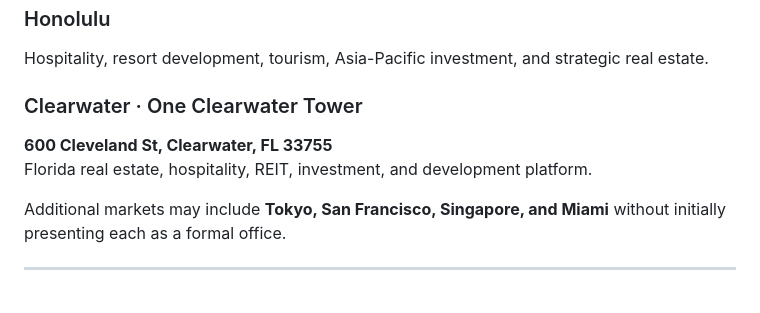
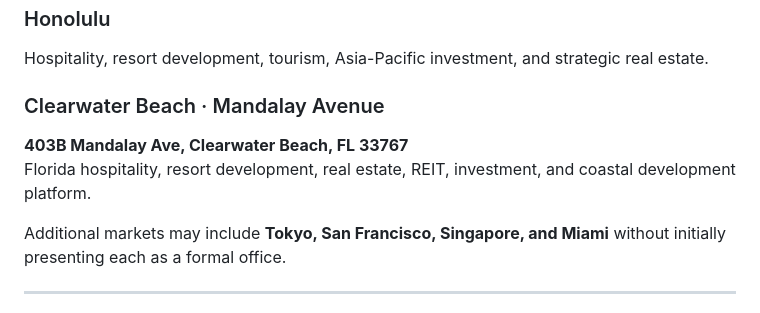
Before and after one commit to Sukonik/GoldenSunLaw, a Markdown page: README.md, the part around the change. Rendered like a GitHub page.

Commit message:
docs: update Clearwater Beach office address

```diff
--- a/README.md
+++ b/README.md
@@ -179,9 +179,9 @@ West Coast technology, consumer products, investment, hospitality, and real esta
 ### Honolulu
 Hospitality, resort development, tourism, Asia-Pacific investment, and strategic real estate.
 
-### Clearwater · One Clearwater Tower
-**600 Cleveland St, Clearwater, FL 33755**
-Florida real estate, hospitality, REIT, investment, and development platform.
+### Clearwater Beach · Mandalay Avenue
+**403B Mandalay Ave, Clearwater Beach, FL 33767**
+Florida hospitality, resort development, real estate, REIT, investment, and coastal development platform.
 
 Additional markets may include **Tokyo, San Francisco, Singapore, and Miami** without initially presenting each as a formal office.
 
```
